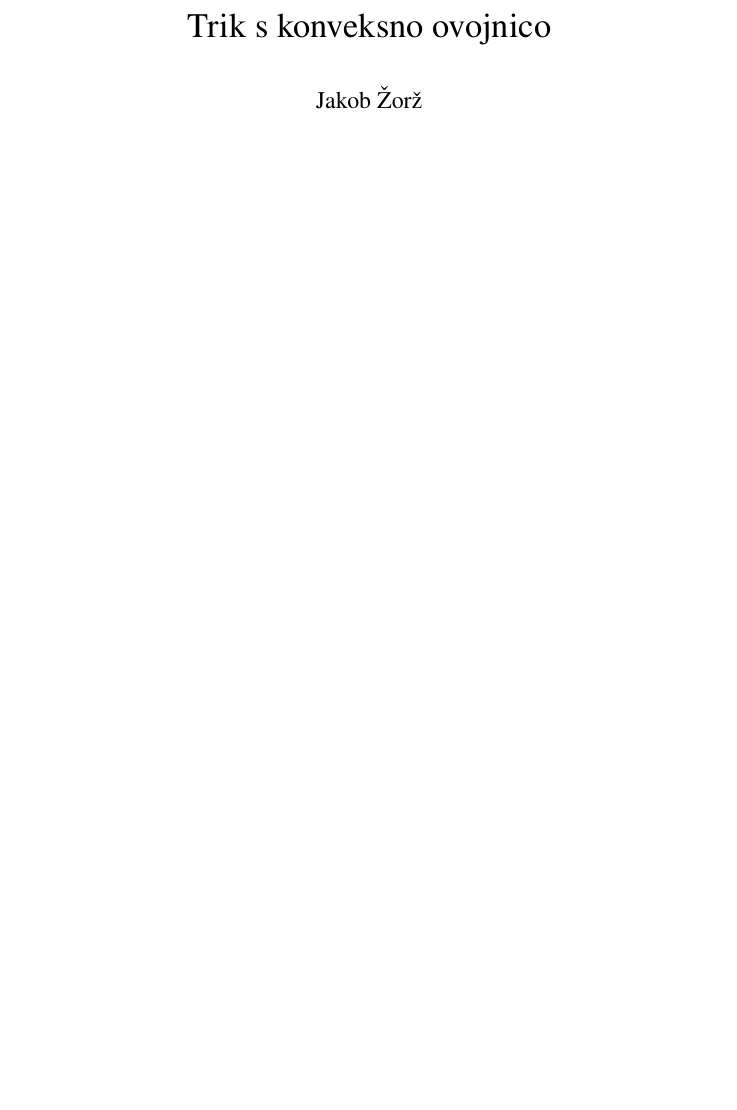
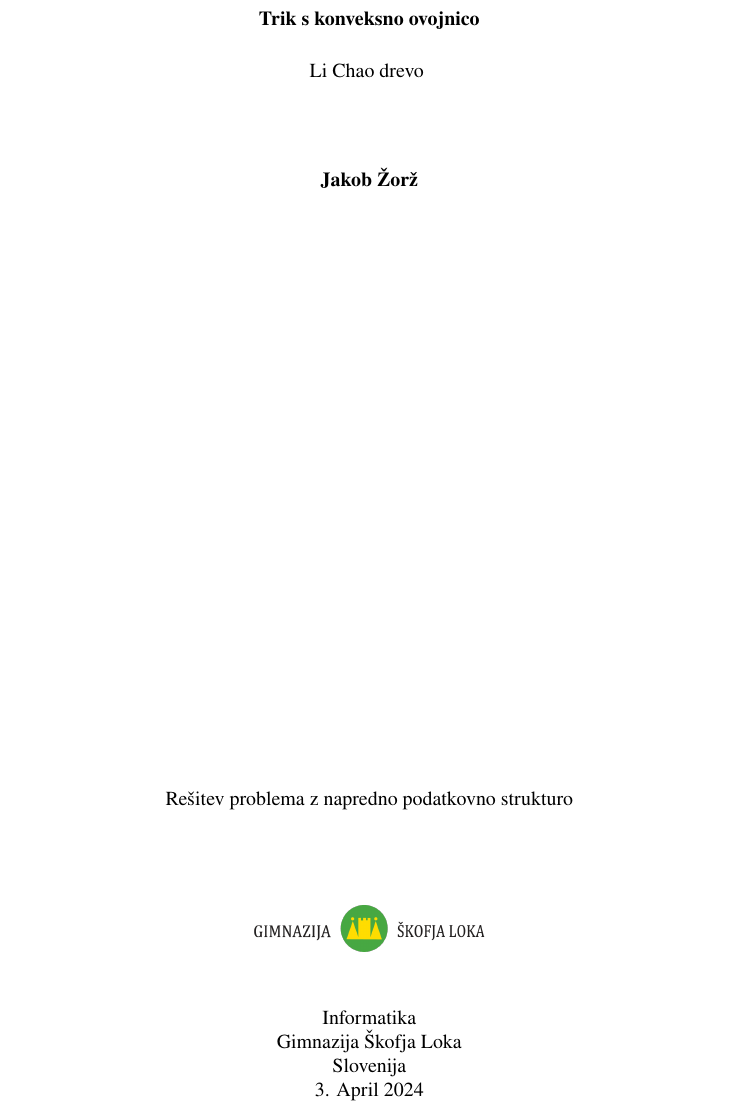
Before and after one commit to Zorz42/seminarska-naloga, a LaTeX document (main.tex): part of page 1 of 12 before the commit and part of page 1 of 13 after it, cut so that both start at the same text, the shorter picture padded with empty space. Compiled offline with pdfLaTeX.

Commit message:
dodana naslovna stran

```diff
--- a/main.tex
+++ b/main.tex
@@ -63,9 +63,33 @@
 % Document
 \begin{document}
 
-    \title{Trik s konveksno ovojnico}
-    \author{Jakob Žorž}
-    \maketitle
+    \begin{titlepage}
+    \begin{center}
+       \vspace*{1cm}
+
+       \textbf{Trik s konveksno ovojnico}
+
+       \vspace{0.5cm}
+       Li Chao drevo
+       \vspace{1.5cm}
+
+       \textbf{Jakob Žorž}
+
+       \vfill
+
+       Rešitev problema z napredno podatkovno strukturo
+
+       \vspace{0.8cm}
+
+       \includegraphics[width=0.4\textwidth]{gimnazija}
+
+       Informatika\\
+       Gimnazija Škofja Loka\\
+       Slovenija\\
+       3. April 2024
+
+    \end{center}
+    \end{titlepage}
 
     \subfile{01_casovna_zahtevnost.tex}
     \subfile{02_problem.tex}
```
Also changed, not shown: gimnazija.png (added), main.pdf.
